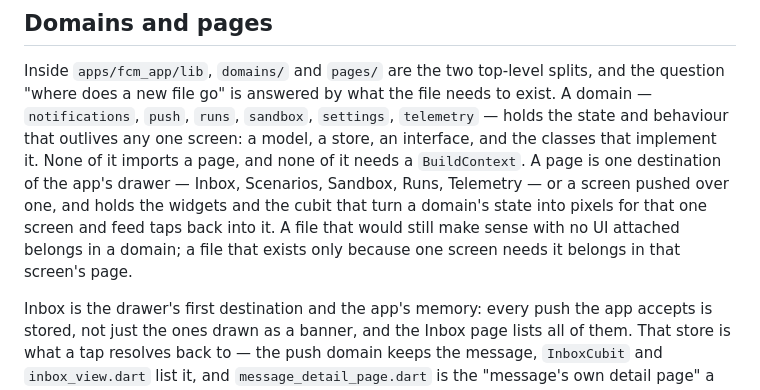
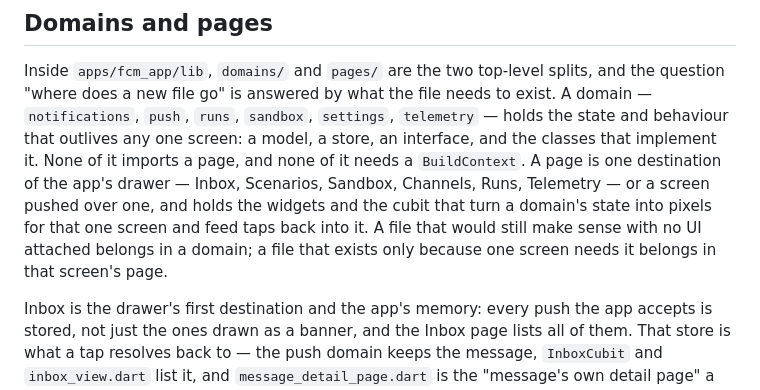
Before and after one commit to netglade/fcm_playground, a Markdown page: docs/architecture.md, the part around the change. GitHub-like rendering.

```diff
--- a/docs/architecture.md
+++ b/docs/architecture.md
@@ -27,12 +27,12 @@ file needs to exist. A domain — `notifications`, `push`, `runs`, `sandbox`,
 `settings`, `telemetry` — holds the state and behaviour that outlives any one
 screen: a model, a store, an interface, and the classes that implement it.
 None of it imports a page, and none of it needs a `BuildContext`. A page is one
-destination of the app's drawer — Inbox, Scenarios, Sandbox, Runs, Telemetry —
-or a screen pushed over one, and holds the widgets and the cubit that turn a
-domain's state into pixels for that one screen and feed taps back into it. A
-file that would still make sense with no UI attached belongs in a domain; a
-file that exists only because one screen needs it belongs in that screen's
-page.
+destination of the app's drawer — Inbox, Scenarios, Sandbox, Channels, Runs,
+Telemetry — or a screen pushed over one, and holds the widgets and the cubit
+that turn a domain's state into pixels for that one screen and feed taps back
+into it. A file that would still make sense with no UI attached belongs in a
+domain; a file that exists only because one screen needs it belongs in that
+screen's page.
 
 Inbox is the drawer's first destination and the app's memory: every push the
 app accepts is stored, not just the ones drawn as a banner, and the Inbox
```
Also changed, not shown: docs/notifications.md (+55 -0 lines).
